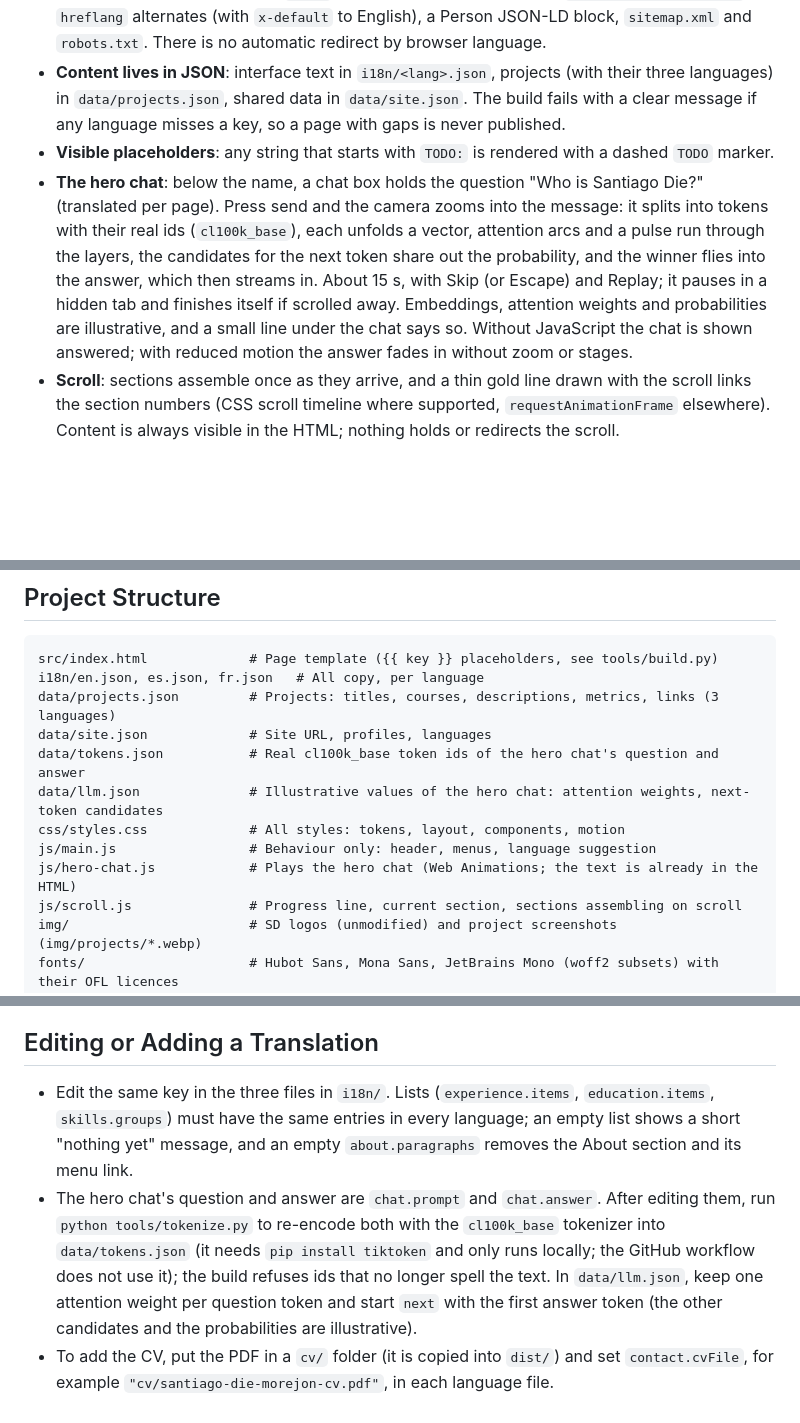
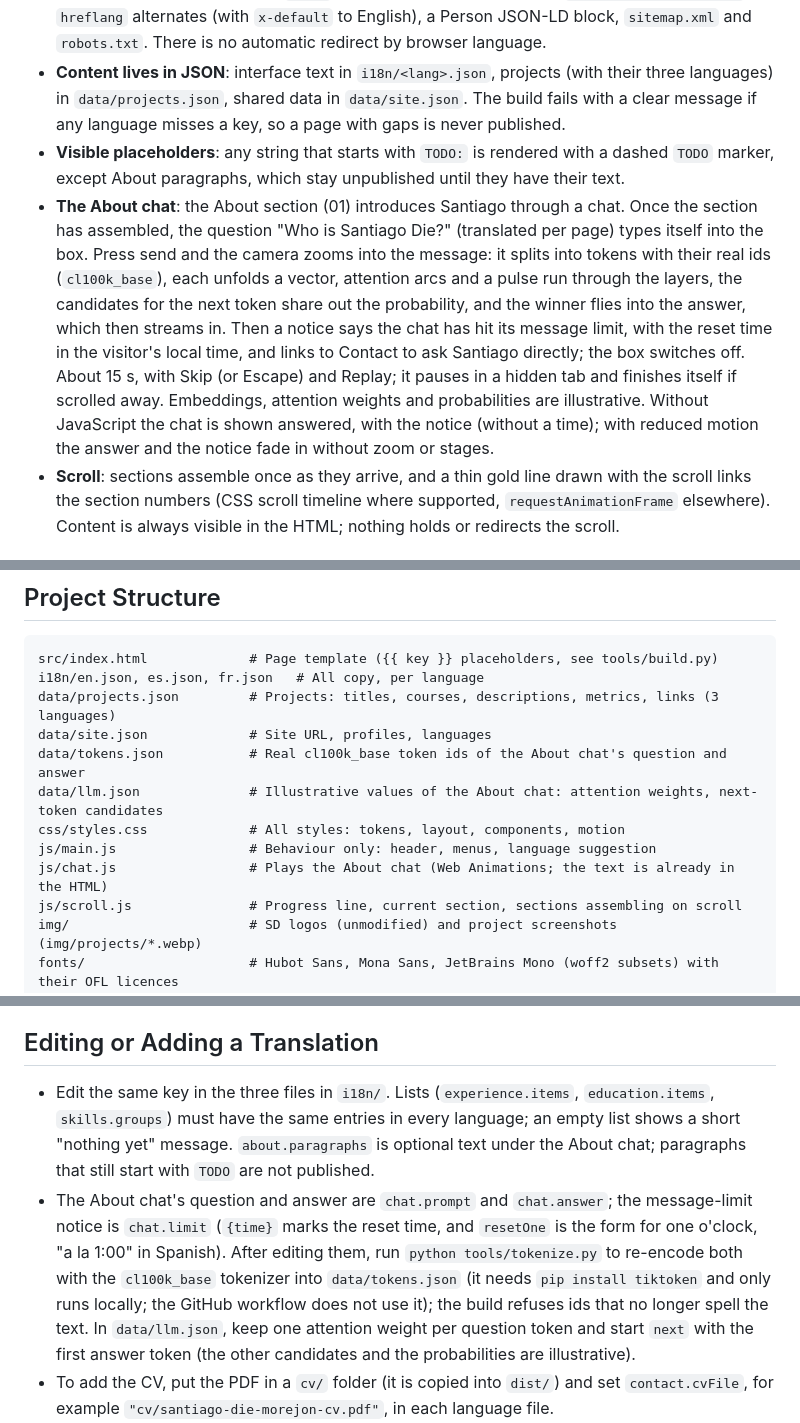
Before and after one commit to santiagodie/santiagodie.github.io, a Markdown page: README.md, 3 parts joined by grey strips. GitHub-like rendering; blank space fills up the shorter version.

Commit message:
Describe the About chat and its notice in the README
The chat is now the About section and ends with the message-limit
notice; js/chat.js replaces js/hero-chat.js; chat.limit holds the
notice's text; About paragraphs marked TODO are not published.

```diff
--- a/README.md
+++ b/README.md
@@ -23,8 +23,8 @@
 - **One static page per language**, for search engines: English at `/`, Spanish at `/es/`, French at `/fr/`. Every word is in the generated HTML; JavaScript only adds behaviour (header state, menus, a dismissible language suggestion) and never injects content.
 - **SEO per language**: translated `title`, description and Open Graph, `<link rel="canonical">`, `hreflang` alternates (with `x-default` to English), a Person JSON-LD block, `sitemap.xml` and `robots.txt`. There is no automatic redirect by browser language.
 - **Content lives in JSON**: interface text in `i18n/<lang>.json`, projects (with their three languages) in `data/projects.json`, shared data in `data/site.json`. The build fails with a clear message if any language misses a key, so a page with gaps is never published.
-- **Visible placeholders**: any string that starts with `TODO:` is rendered with a dashed `TODO` marker.
-- **The hero chat**: below the name, a chat box holds the question "Who is Santiago Die?" (translated per page). Press send and the camera zooms into the message: it splits into tokens with their real ids (`cl100k_base`), each unfolds a vector, attention arcs and a pulse run through the layers, the candidates for the next token share out the probability, and the winner flies into the answer, which then streams in. About 15 s, with Skip (or Escape) and Replay; it pauses in a hidden tab and finishes itself if scrolled away. Embeddings, attention weights and probabilities are illustrative, and a small line under the chat says so. Without JavaScript the chat is shown answered; with reduced motion the answer fades in without zoom or stages.
+- **Visible placeholders**: any string that starts with `TODO:` is rendered with a dashed `TODO` marker, except About paragraphs, which stay unpublished until they have their text.
+- **The About chat**: the About section (01) introduces Santiago through a chat. Once the section has assembled, the question "Who is Santiago Die?" (translated per page) types itself into the box. Press send and the camera zooms into the message: it splits into tokens with their real ids (`cl100k_base`), each unfolds a vector, attention arcs and a pulse run through the layers, the candidates for the next token share out the probability, and the winner flies into the answer, which then streams in. Then a notice says the chat has hit its message limit, with the reset time in the visitor's local time, and links to Contact to ask Santiago directly; the box switches off. About 15 s, with Skip (or Escape) and Replay; it pauses in a hidden tab and finishes itself if scrolled away. Embeddings, attention weights and probabilities are illustrative. Without JavaScript the chat is shown answered, with the notice (without a time); with reduced motion the answer and the notice fade in without zoom or stages.
 - **Scroll**: sections assemble once as they arrive, and a thin gold line drawn with the scroll links the section numbers (CSS scroll timeline where supported, `requestAnimationFrame` elsewhere). Content is always visible in the HTML; nothing holds or redirects the scroll.
 
 ## Built With
@@ -51,11 +51,11 @@ src/index.html             # Page template ({{ key }} placeholders, see tools/bu
 i18n/en.json, es.json, fr.json   # All copy, per language
 data/projects.json         # Projects: titles, courses, descriptions, metrics, links (3 languages)
 data/site.json             # Site URL, profiles, languages
-data/tokens.json           # Real cl100k_base token ids of the hero chat's question and answer
-data/llm.json              # Illustrative values of the hero chat: attention weights, next-token candidates
+data/tokens.json           # Real cl100k_base token ids of the About chat's question and answer
+data/llm.json              # Illustrative values of the About chat: attention weights, next-token candidates
 css/styles.css             # All styles: tokens, layout, components, motion
 js/main.js                 # Behaviour only: header, menus, language suggestion
-js/hero-chat.js            # Plays the hero chat (Web Animations; the text is already in the HTML)
+js/chat.js                 # Plays the About chat (Web Animations; the text is already in the HTML)
 js/scroll.js               # Progress line, current section, sections assembling on scroll
 img/                       # SD logos (unmodified) and project screenshots (img/projects/*.webp)
 fonts/                     # Hubot Sans, Mona Sans, JetBrains Mono (woff2 subsets) with their OFL licences
@@ -95,8 +95,8 @@ Add an object to `data/projects.json`. Cards appear in the order of the list.
 
 ## Editing or Adding a Translation
 
-- Edit the same key in the three files in `i18n/`. Lists (`experience.items`, `education.items`, `skills.groups`) must have the same entries in every language; an empty list shows a short "nothing yet" message, and an empty `about.paragraphs` removes the About section and its menu link.
-- The hero chat's question and answer are `chat.prompt` and `chat.answer`. After editing them, run `python tools/tokenize.py` to re-encode both with the `cl100k_base` tokenizer into `data/tokens.json` (it needs `pip install tiktoken` and only runs locally; the GitHub workflow does not use it); the build refuses ids that no longer spell the text. In `data/llm.json`, keep one attention weight per question token and start `next` with the first answer token (the other candidates and the probabilities are illustrative).
+- Edit the same key in the three files in `i18n/`. Lists (`experience.items`, `education.items`, `skills.groups`) must have the same entries in every language; an empty list shows a short "nothing yet" message. `about.paragraphs` is optional text under the About chat; paragraphs that still start with `TODO` are not published.
+- The About chat's question and answer are `chat.prompt` and `chat.answer`; the message-limit notice is `chat.limit` (`{time}` marks the reset time, and `resetOne` is the form for one o'clock, "a la 1:00" in Spanish). After editing them, run `python tools/tokenize.py` to re-encode both with the `cl100k_base` tokenizer into `data/tokens.json` (it needs `pip install tiktoken` and only runs locally; the GitHub workflow does not use it); the build refuses ids that no longer spell the text. In `data/llm.json`, keep one attention weight per question token and start `next` with the first answer token (the other candidates and the probabilities are illustrative).
 - To add the CV, put the PDF in a `cv/` folder (it is copied into `dist/`) and set `contact.cvFile`, for example `"cv/santiago-die-morejon-cv.pdf"`, in each language file.
 - To add a language: copy `i18n/en.json` to `i18n/<code>.json` and translate it, add every project's `<code>` texts, add `{ "code": "<code>", "path": "<code>/" }` to `languages` in `data/site.json`, add its tokens to `data/tokens.json` and its attention weights and candidates to `data/llm.json`. The menu, hreflang links and sitemap appear automatically; for the language suggestion bar add the `html[data-suggest="<code>"]` line in `css/styles.css`, and for its link preview add an `og-image-<code>.png` (1200×630).
 
```
